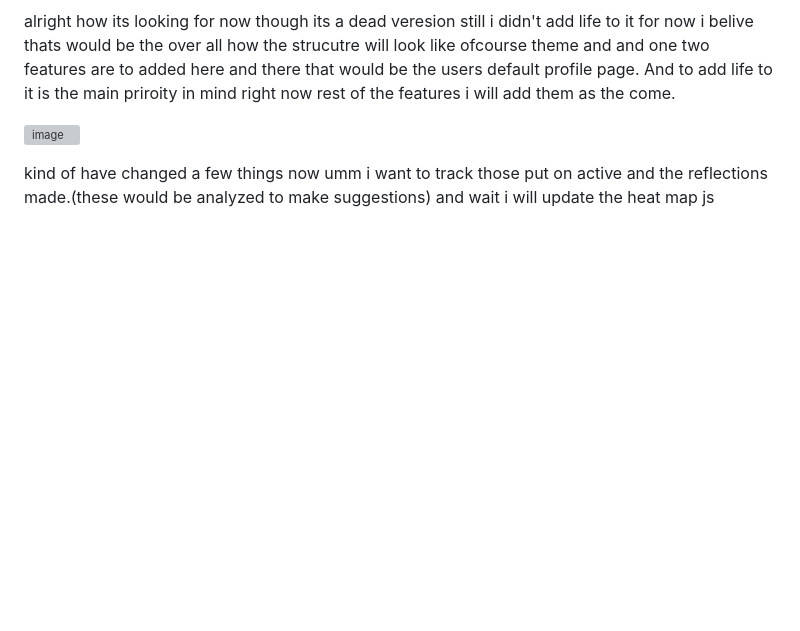
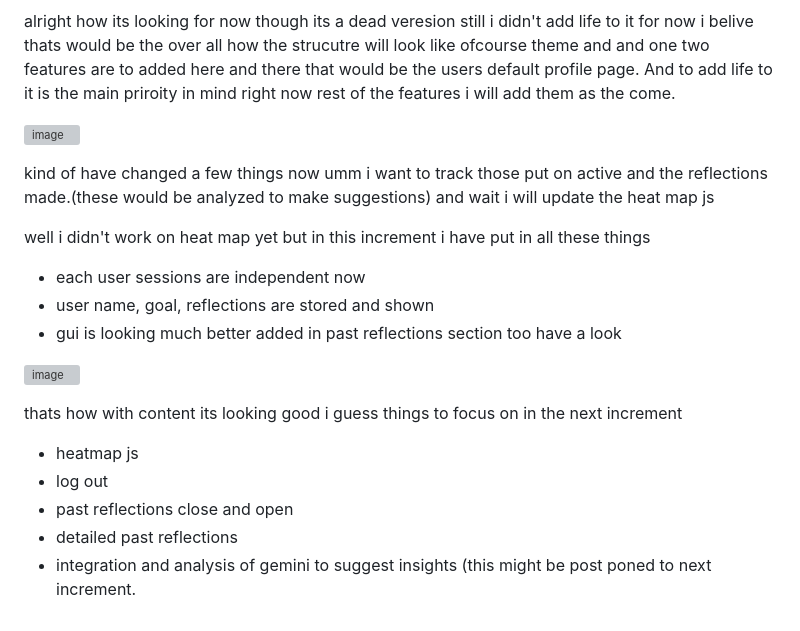
Before and after one commit to LokadithyaM/P1, a Markdown page: Project_Journal.md, the part around the change. Drawn GitHub-style; blank space fills up the shorter version; grey boxes are pictures that could not be loaded.

```diff
--- a/Project_Journal.md
+++ b/Project_Journal.md
@@ -70,3 +70,19 @@ added here and there that would be the users default profile page. And to add li
 
 kind of have changed a few things now umm i want to track those put on active and the reflections made.(these would be analyzed to make suggestions)
 and wait i will update the heat map js
+
+well i didn't work on heat map yet but in this increment i have put in all these things
+- each user sessions are independent now
+- user name, goal, reflections are stored and shown
+- gui is looking much better added in past reflections section too
+have a look
+
+![image](https://github.com/user-attachments/assets/a14262a4-b3a8-4588-b84f-be088c916630)
+
+thats how with content its looking good i guess
+things to focus on in the next increment
+- heatmap js
+- log out
+- past reflections close and open
+- detailed past reflections
+- integration and analysis of gemini to suggest insights (this might be post poned to next increment.
```
